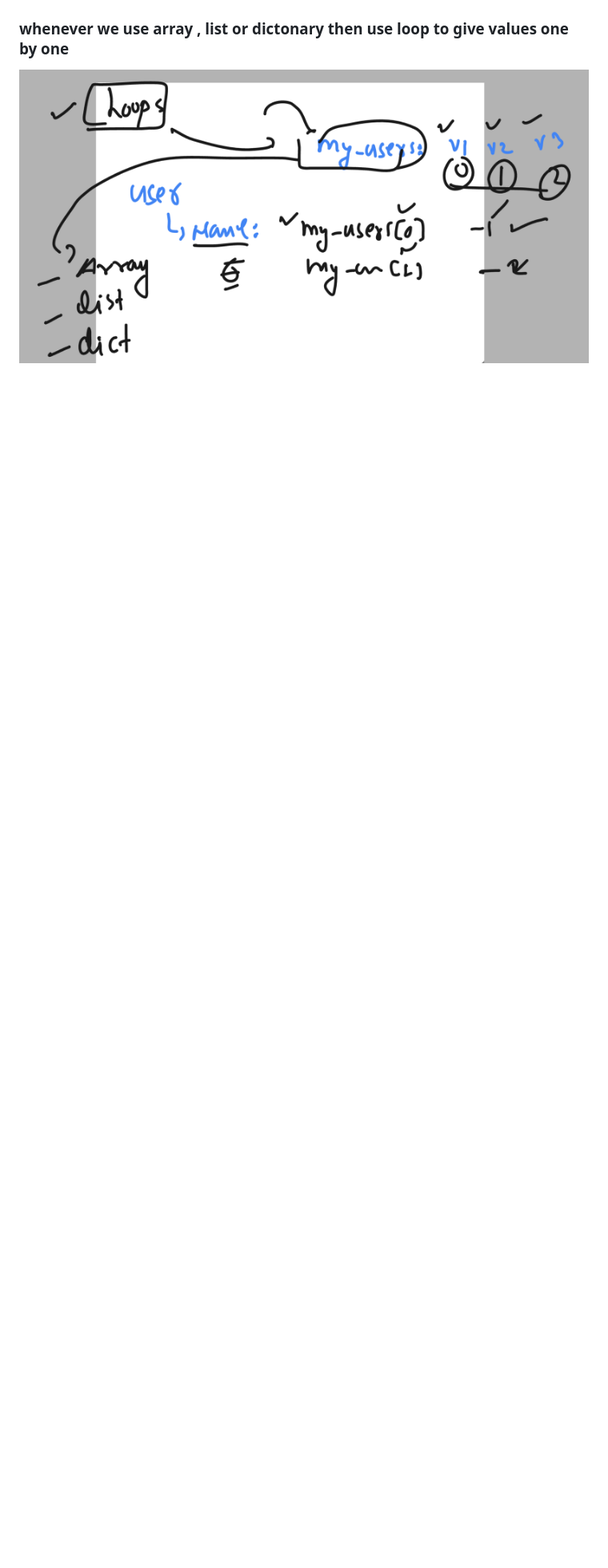
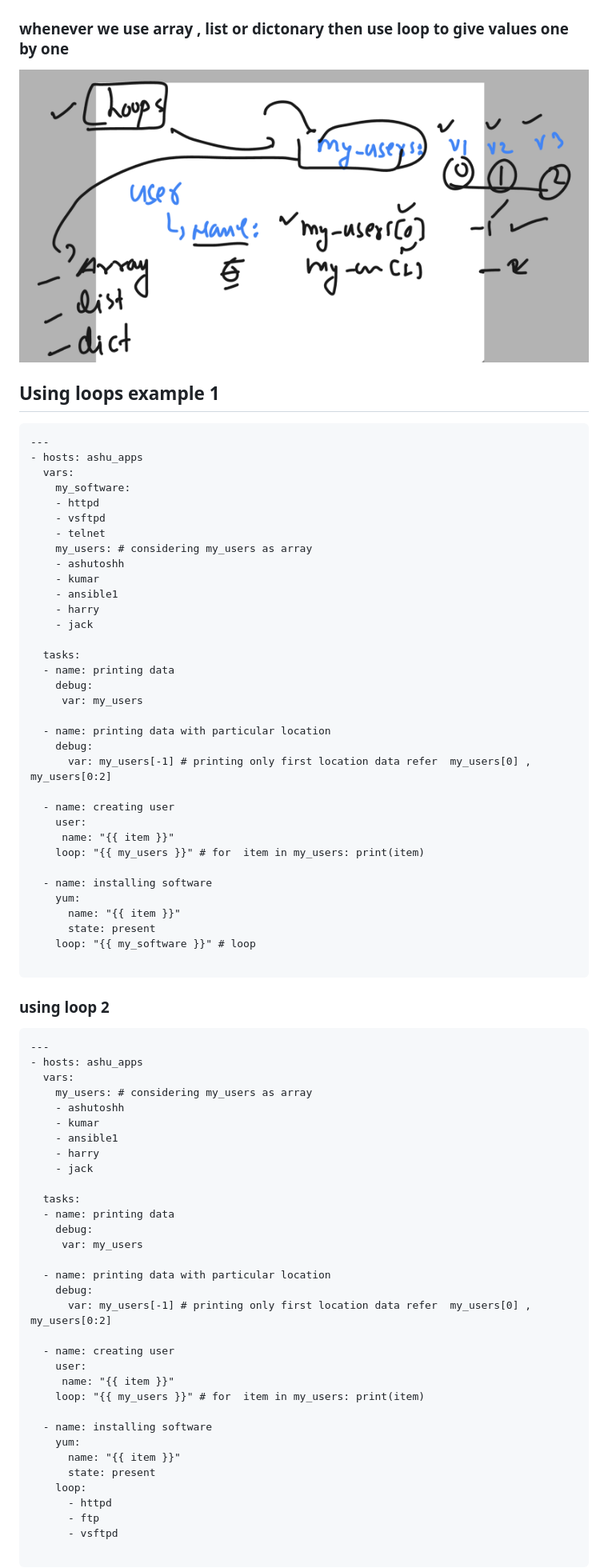
Before and after one commit to redashu/ansible-vodafone, a Markdown page: day2/README.md, the part around the change. Shown: that part at 80% size. Drawn GitHub-style; blank space fills up the shorter version.

````diff
--- a/day2/README.md
+++ b/day2/README.md
@@ -402,3 +402,81 @@ ansible-playbook  register_var.yaml  --limit=192.168.101.2
 ### whenever we use array , list or dictonary then use loop to give values one by one
 
 <img src="loop.png">
+
+
+## Using loops example 1
+
+```
+---
+- hosts: ashu_apps
+  vars:
+    my_software:
+    - httpd
+    - vsftpd
+    - telnet
+    my_users: # considering my_users as array
+    - ashutoshh
+    - kumar
+    - ansible1
+    - harry
+    - jack
+
+  tasks:
+  - name: printing data
+    debug:
+     var: my_users
+
+  - name: printing data with particular location
+    debug:
+      var: my_users[-1] # printing only first location data refer  my_users[0] , my_users[0:2]
+
+  - name: creating user
+    user:
+     name: "{{ item }}"
+    loop: "{{ my_users }}" # for  item in my_users: print(item)
+
+  - name: installing software
+    yum:
+      name: "{{ item }}"
+      state: present
+    loop: "{{ my_software }}" # loop
+
+```
+
+### using loop 2
+
+```
+---
+- hosts: ashu_apps
+  vars:
+    my_users: # considering my_users as array
+    - ashutoshh
+    - kumar
+    - ansible1
+    - harry
+    - jack
+
+  tasks:
+  - name: printing data
+    debug:
+     var: my_users
+
+  - name: printing data with particular location
+    debug:
+      var: my_users[-1] # printing only first location data refer  my_users[0] , my_users[0:2]
+
+  - name: creating user
+    user:
+     name: "{{ item }}"
+    loop: "{{ my_users }}" # for  item in my_users: print(item)
+
+  - name: installing software
+    yum:
+      name: "{{ item }}"
+      state: present
+    loop:
+      - httpd
+      - ftp
+      - vsftpd
+
+```
````
